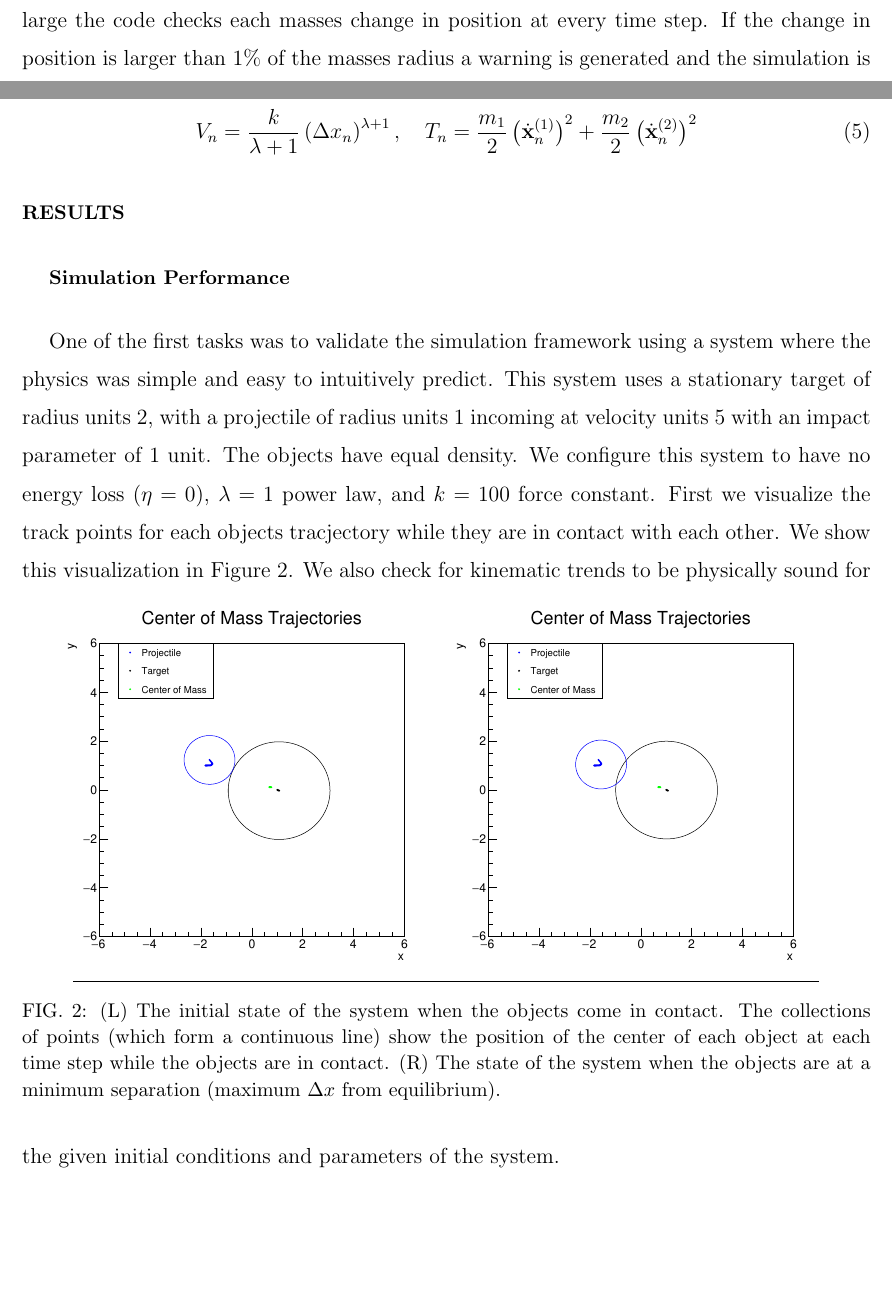
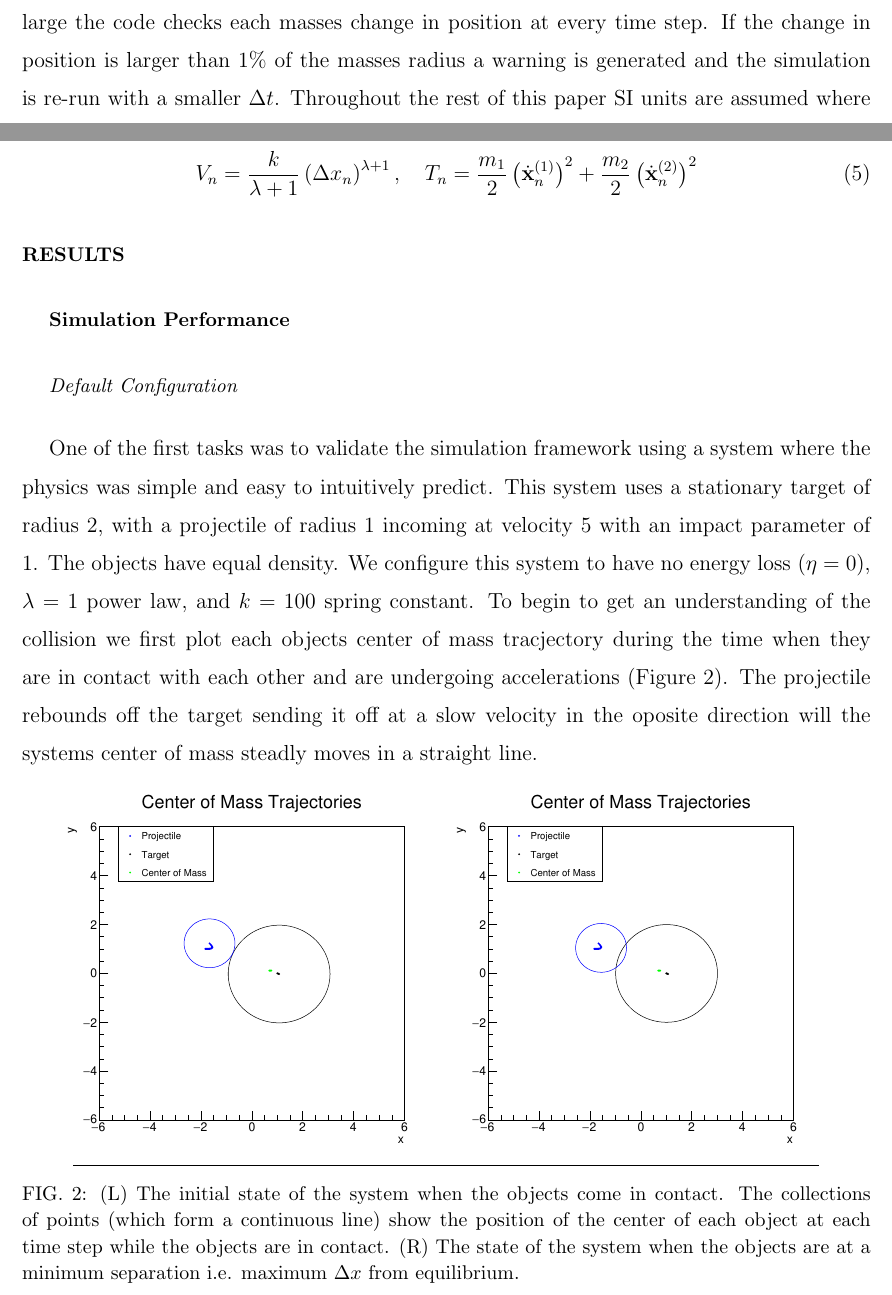
Before and after one commit to douglasdavis/classical_collision, a LaTeX paper (paper/paper.tex): two parts of pages 3 and 4 of 8, joined at a grey line, cut so that both start at the same text, the shorter picture padded with empty space. Compiled offline with pdfLaTeX.

Commit message:
edited paper

```diff
--- a/paper/paper.tex
+++ b/paper/paper.tex
@@ -57,19 +57,19 @@ In order to rapidly investigate the many possible variations of this seemingly s
   \left| F \right| = k \left(\Delta x_{n-1}\right)^{\lambda},\quad \mathbf{\hat{F}}_{j\rightarrow i} = \frac{\mathbf{x}^{(i)}_{n-1}-\mathbf{x}^{(j)}_{n-1}}{\left|\mathbf{x}^{(i)}_{n-1}-\mathbf{x}^{(j)}_{n-1}\right|}
 \end{equation}
 
-In addition to the position and velocity of the masses we also calculate their kinetic energies and the potential energy stored in the deformed bodies, e.g. spring \eqref{eq:energy}. The force is conservative, so $\mathbf{F} = - \nabla V \rightarrow V = \int \left|F\right| d\left(\Delta x\right)$. With a small enough $\Delta t$ these iterative equations model the physics of the interaction very well. To ensure that $\Delta t$ is not set too large the code checks each masses change in position at every time step. If the change in position is larger than 1\% of the masses radius a warning is generated and the simulation is re-run with a smaller $\Delta t$
+In addition to the position and velocity of the masses we also calculate their kinetic energies and the potential energy stored in the deformed bodies, e.g. spring \eqref{eq:energy}. The force is conservative, so $\mathbf{F} = - \nabla V \rightarrow V = \int \left|F\right| d\left(\Delta x\right)$. With a small enough $\Delta t$ these iterative equations model the physics of the interaction very well. To ensure that $\Delta t$ is not set too large the code checks each masses change in position at every time step. If the change in position is larger than 1\% of the masses radius a warning is generated and the simulation is re-run with a smaller $\Delta t$. Throughout the rest of this paper SI units are assumed where none are given.
 \begin{equation}\label{eq:energy}
   V_n = \frac{k}{\lambda+1}\left(\Delta x_n\right)^{\lambda+1},\quad T_n = \frac{m_1}{2}\left(\dot{\mathbf{x}}^{(1)}_n\right)^2 + \frac{m_2}{2}\left(\dot{\mathbf{x}}^{(2)}_n\right)^2
 \end{equation}
 
 \section{Results}
 \subsection{Simulation Performance}
-One of the first tasks was to validate the simulation framework using a system where the physics was simple and easy to intuitively predict. This system uses a stationary target of radius units 2, with a projectile of radius units 1 incoming at velocity units 5 with an impact parameter of 1 unit. The objects have equal density. We configure this system to have no energy loss ($\eta = 0$), $\lambda=1$ power law, and $k=100$ force constant. First we visualize the track points for each objects tracjectory while they are in contact with each other. We show this visualization in Figure~\ref{fig:tracks_default}.
+\subsubsection{Default Configuration}
+One of the first tasks was to validate the simulation framework using a system where the physics was simple and easy to intuitively predict. This system uses a stationary target of radius 2, with a projectile of radius 1 incoming at velocity 5 with an impact parameter of 1. The objects have equal density. We configure this system to have no energy loss ($\eta = 0$), $\lambda=1$ power law, and $k=100$ spring constant. To begin to get an understanding of the collision we first plot each objects center of mass tracjectory during the time when they are in contact with each other and are undergoing accelerations (Figure~\ref{fig:tracks_default}). The projectile rebounds off the target sending it off at a slow velocity in the oposite direction will the systems center of mass steadly moves in a straight line.
 \begin{figure}[h!]
   \includegraphics[width=.45\textwidth]{plots/default/x_vs_y_with_ellipse.pdf}
   \includegraphics[width=.45\textwidth]{plots/default/x_vs_y_with_ellipse_MS.pdf}
                   {\par\nobreak\rule[9pt]{35em}{0.5pt}\vspace{-5mm}}
-                  \caption{(L) The initial state of the system when the objects come in contact. The collections of points (which form a continuous line) show the position of the center of each object at each time step while the objects are in contact. (R) The state of the system when the objects are at a minimum separation (maximum $\Delta x$ from equilibrium).}
+                  \caption{(L) The initial state of the system when the objects come in contact. The collections of points (which form a continuous line) show the position of the center of each object at each time step while the objects are in contact. (R) The state of the system when the objects are at a minimum separation i.e. maximum $\Delta x$ from equilibrium.}
                   \label{fig:tracks_default}
 \end{figure}
-We also check for kinematic trends to be physically sound for the given initial conditions and parameters of the system.
```
Also changed, not shown: paper/paper.tex (8 more changed lines).
